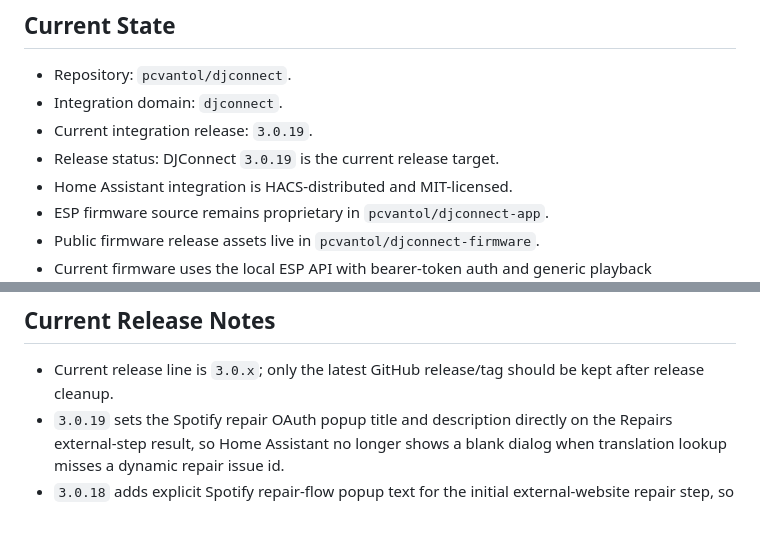
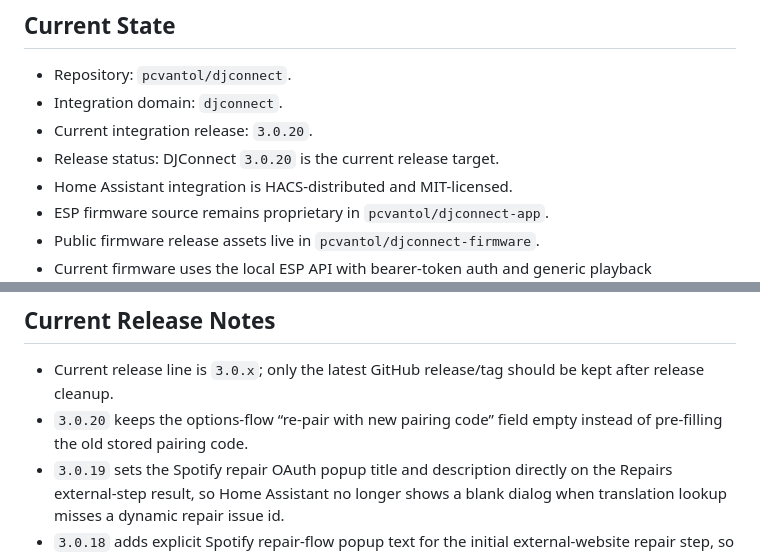
Before and after one commit to pcvantol/spotify-dj, a Markdown page: HANDOFF.md, 2 parts joined by grey strips. Drawn GitHub-style; blank space fills up the shorter version.

Commit message:
Update handoff and ESP sync prompt for v3.0.20

```diff
--- a/HANDOFF.md
+++ b/HANDOFF.md
@@ -4,8 +4,8 @@
 
 - Repository: `pcvantol/djconnect`.
 - Integration domain: `djconnect`.
-- Current integration release: `3.0.19`.
-- Release status: DJConnect `3.0.19` is the current release target.
+- Current integration release: `3.0.20`.
+- Release status: DJConnect `3.0.20` is the current release target.
 - Home Assistant integration is HACS-distributed and MIT-licensed.
 - ESP firmware source remains proprietary in `pcvantol/djconnect-app`.
 - Public firmware release assets live in `pcvantol/djconnect-firmware`.
@@ -126,6 +126,7 @@ Do not use `/api/device/provision_spotify`; it is removed and should not be call
 ## Current Release Notes
 
 - Current release line is `3.0.x`; only the latest GitHub release/tag should be kept after release cleanup.
+- `3.0.20` keeps the options-flow “re-pair with new pairing code” field empty instead of pre-filling the old stored pairing code.
 - `3.0.19` sets the Spotify repair OAuth popup title and description directly on the Repairs external-step result, so Home Assistant no longer shows a blank dialog when translation lookup misses a dynamic repair issue id.
 - `3.0.18` adds explicit Spotify repair-flow popup text for the initial external-website repair step, so the repair dialog does not open blank.
 - Strict current ESP device identity is `djconnect-lilygo-XXXXXXXXXXXX`; legacy `djconnect-XXXXXXXXXXXX` IDs are not accepted.
```
Also changed, not shown: ESP_SYNC_PROMPT.md (+1 -1 lines).
